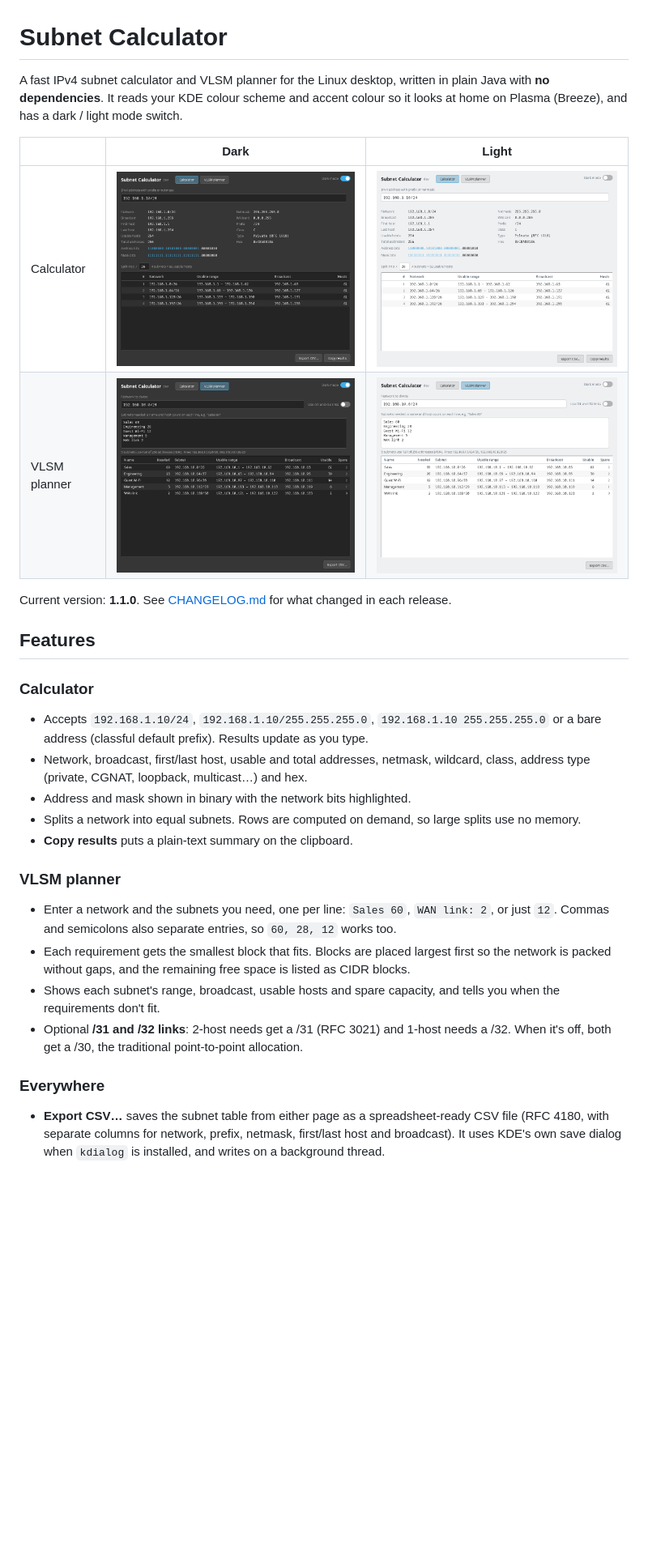
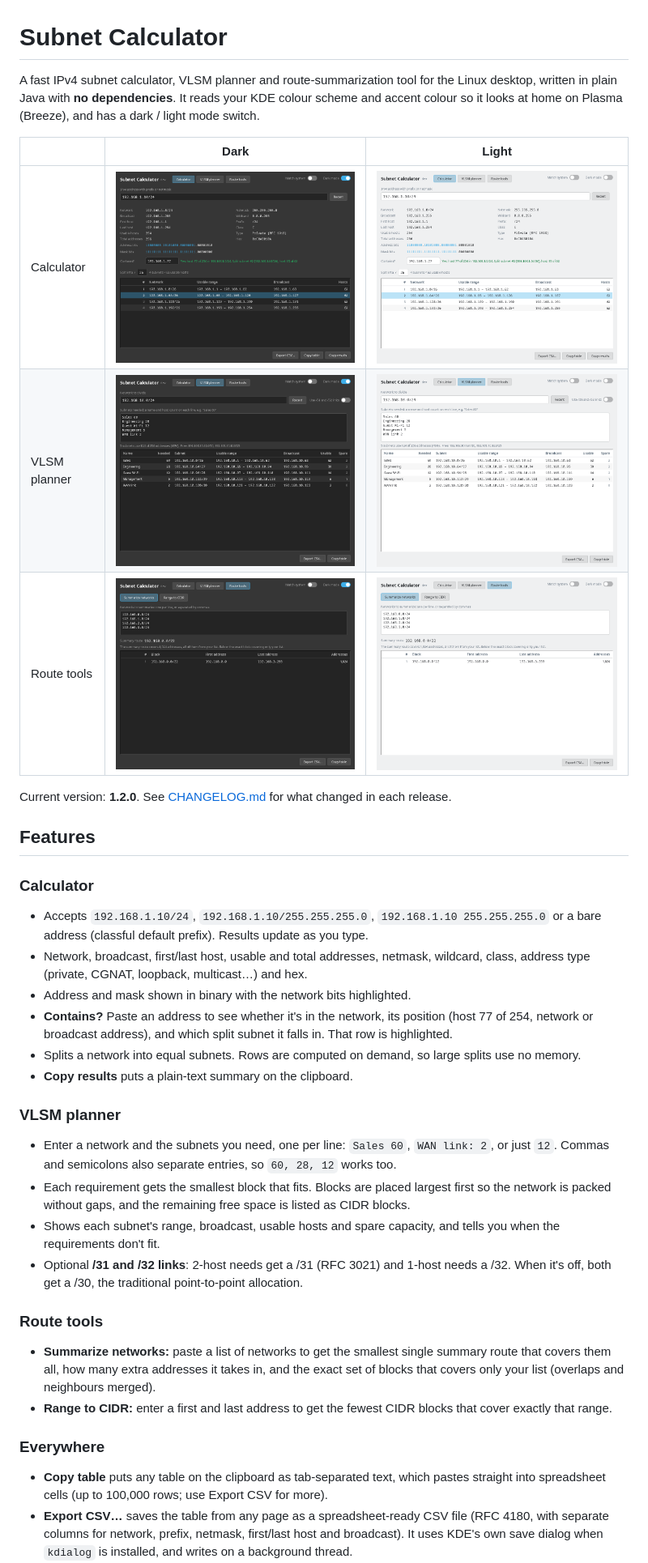
Before and after one commit to digitaladministrator/slash24, a Markdown page: README.md, the part around one of its changes. Shown at 81% size. Drawn GitHub-style; pictures changed too: docs/calculator-dark.png, docs/calculator-light.png, docs/tools-dark.png (added); blank space fills up the shorter version.

```diff
--- a/README.md
+++ b/README.md
@@ -1,15 +1,16 @@
 # Subnet Calculator
 
-A fast IPv4 subnet calculator and VLSM planner for the Linux desktop, written in plain Java with
-**no dependencies**. It reads your KDE colour scheme and accent colour so it looks at home on Plasma
+A fast IPv4 subnet calculator, VLSM planner and route-summarization tool for the Linux desktop,
+written in plain Java with **no dependencies**. It reads your KDE colour scheme and accent colour so it looks at home on Plasma
 (Breeze), and has a dark / light mode switch.
 
 | | Dark | Light |
 |---|---|---|
 | Calculator | ![Calculator, dark](docs/calculator-dark.png) | ![Calculator, light](docs/calculator-light.png) |
 | VLSM planner | ![VLSM planner, dark](docs/vlsm-dark.png) | ![VLSM planner, light](docs/vlsm-light.png) |
+| Route tools | ![Route tools, dark](docs/tools-dark.png) | ![Route tools, light](docs/tools-light.png) |
 
-Current version: **1.1.0**. See [CHANGELOG.md](CHANGELOG.md) for what changed in each release.
+Current version: **1.2.0**. See [CHANGELOG.md](CHANGELOG.md) for what changed in each release.
 
 ## Features
 
@@ -19,6 +20,8 @@ Current version: **1.1.0**. See [CHANGELOG.md](CHANGELOG.md) for what changed in
 - Network, broadcast, first/last host, usable and total addresses, netmask, wildcard, class,
   address type (private, CGNAT, loopback, multicast…) and hex.
 - Address and mask shown in binary with the network bits highlighted.
+- **Contains?** Paste an address to see whether it's in the network, its position (host 77 of 254,
+  network or broadcast address), and which split subnet it falls in. That row is highlighted.
 - Splits a network into equal subnets. Rows are computed on demand, so large splits use no memory.
 - **Copy results** puts a plain-text summary on the clipboard.
 
@@ -32,8 +35,17 @@ Current version: **1.1.0**. See [CHANGELOG.md](CHANGELOG.md) for what changed in
 - Optional **/31 and /32 links**: 2-host needs get a /31 (RFC 3021) and 1-host needs a /32. When it's
   off, both get a /30, the traditional point-to-point allocation.
 
+### Route tools
+- **Summarize networks:** paste a list of networks to get the smallest single summary route that
+  covers them all, how many extra addresses it takes in, and the exact set of blocks that covers
+  only your list (overlaps and neighbours merged).
+- **Range to CIDR:** enter a first and last address to get the fewest CIDR blocks that cover exactly
+  that range.
+
 ### Everywhere
-- **Export CSV…** saves the subnet table from either page as a spreadsheet-ready CSV file
+- **Copy table** puts any table on the clipboard as tab-separated text, which pastes straight into
+  spreadsheet cells (up to 100,000 rows; use Export CSV for more).
+- **Export CSV…** saves the table from any page as a spreadsheet-ready CSV file
   (RFC 4180, with separate columns for network, prefix, netmask, first/last host and broadcast).
   It uses KDE's own save dialog when `kdialog` is installed, and writes on a background thread.
 - Handles /31 point-to-point links (RFC 3021) and /32 host routes correctly.
```
Also changed, not shown: other parts of README.md (+19 -5 lines), CHANGELOG.md (+28 -0 lines), 12 other files.
